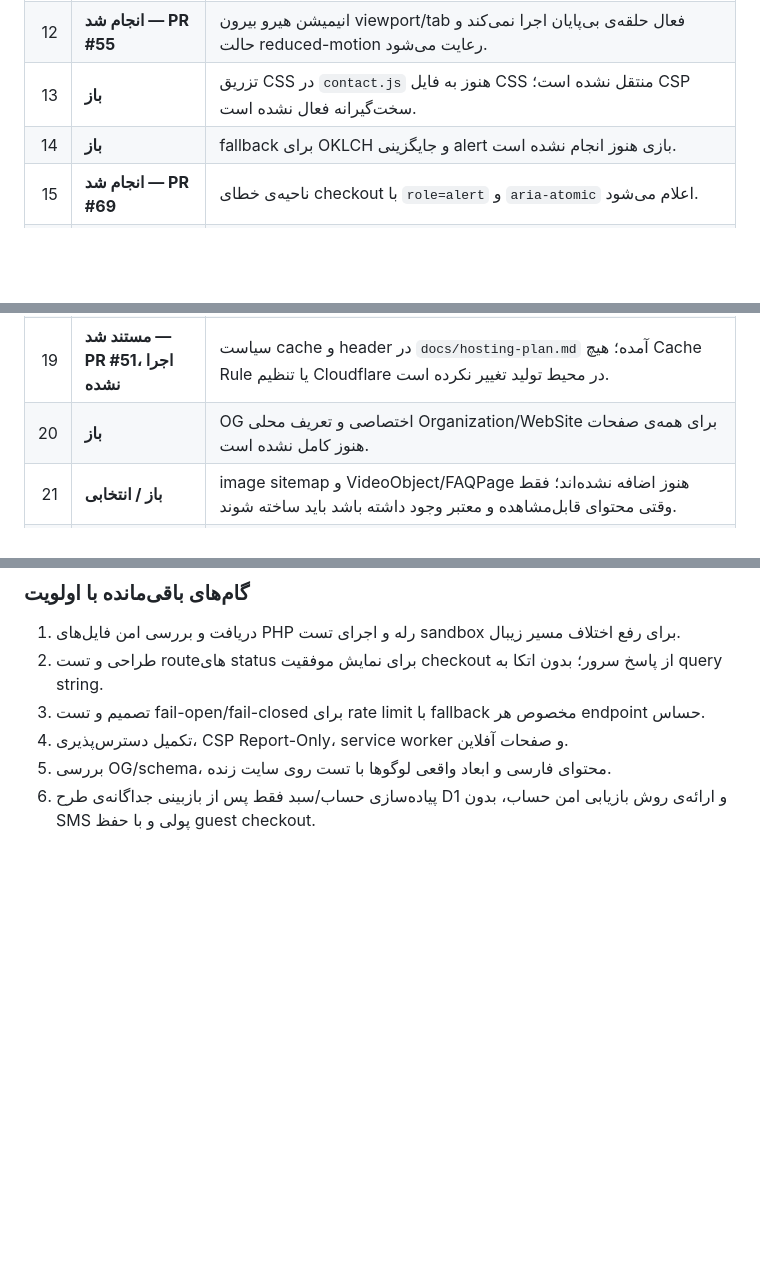
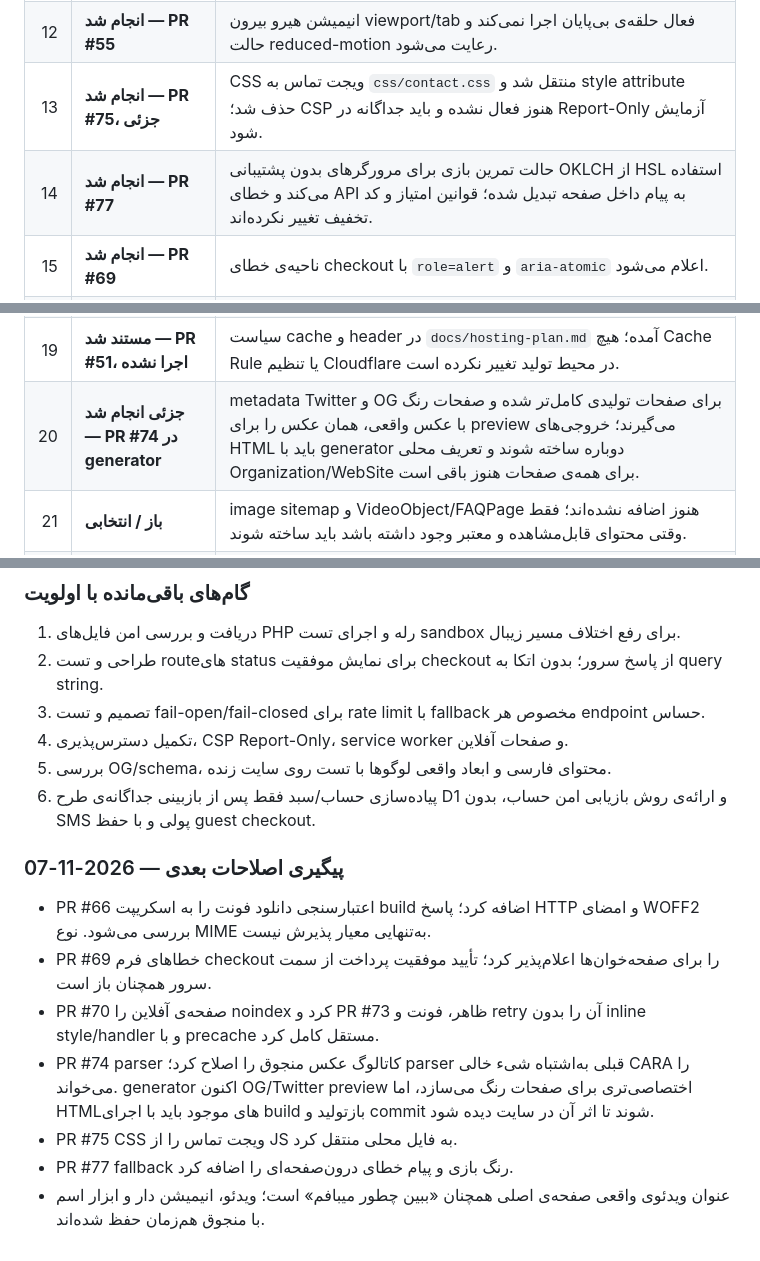
Before and after one commit to caraww/cara, a Markdown page: AUDIT.md, 3 parts joined by grey strips. Rendered like a GitHub page; blank space fills up the shorter version.

Commit message:
docs: update audit status after accessibility and SEO fixes

```diff
--- a/AUDIT.md
+++ b/AUDIT.md
@@ -245,14 +245,14 @@
 | 10 | **انجام شد — PR #56 و #62** | build تصاویر دیگر پوشه‌های خروجی را به‌صورت کامل پاک نمی‌کند؛ فایل‌های ناشناس/قدیمی حفظ می‌شوند و workflow وجود Sharp و خروجی WebP را اجباری می‌کند. |
 | 11 | **انجام شد — PR #66** | پاسخ CSS و فونت از نظر HTTP status و امضای باینری WOFF2 بررسی می‌شود؛ همه‌ی دانلودها پیش از تغییر HTML اعتبارسنجی می‌شوند. |
 | 12 | **انجام شد — PR #55** | انیمیشن هیرو بیرون viewport/tab فعال حلقه‌ی بی‌پایان اجرا نمی‌کند و حالت reduced-motion رعایت می‌شود. |
-| 13 | **باز** | تزریق CSS در `contact.js` هنوز به فایل CSS منتقل نشده است؛ CSP سخت‌گیرانه فعال نشده است. |
-| 14 | **باز** | fallback برای OKLCH و جایگزینی alert بازی هنوز انجام نشده است. |
+| 13 | **انجام شد — PR #75، جزئی** | CSS ویجت تماس به `css/contact.css` منتقل شد و style attribute حذف شد؛ CSP هنوز فعال نشده و باید جداگانه در Report-Only آزمایش شود. |
+| 14 | **انجام شد — PR #77** | حالت تمرین بازی برای مرورگرهای بدون پشتیبانی OKLCH از HSL استفاده می‌کند و خطای API به پیام داخل صفحه تبدیل شده؛ قوانین امتیاز و کد تخفیف تغییر نکرده‌اند. |
 | 15 | **انجام شد — PR #69** | ناحیه‌ی خطای checkout با `role=alert` و `aria-atomic` اعلام می‌شود. |
 | 16 | **باز** | noindex برای صفحه‌ی آفلاین اضافه شد (PR #70)؛ فونت محلی و حذف handler درون‌خطی هنوز باقی است. |
 | 17 | **انجام شد — PR #57** | عنوان صفحات تولیدی کوتاه و یکتا شده و تست سقف طول عنوان اضافه شده است. |
 | 18 | **انجام شد — PR #62، جزئی** | کارت‌های گالری از thumbnailهای WebP و نمایش کامل از WebP بزرگ‌تر استفاده می‌کنند؛ تصاویر اصلی حفظ شده‌اند. AVIF/srcset و اندازه‌گیری Lighthouse زنده هنوز انجام نشده است. |
 | 19 | **مستند شد — PR #51، اجرا نشده** | سیاست cache و header در `docs/hosting-plan.md` آمده؛ هیچ Cache Rule یا تنظیم Cloudflare در محیط تولید تغییر نکرده است. |
-| 20 | **باز** | OG اختصاصی و تعریف محلی Organization/WebSite برای همه‌ی صفحات هنوز کامل نشده است. |
+| 20 | **جزئی انجام شد — PR #74 در generator** | metadata Twitter و OG برای صفحات تولیدی کامل‌تر شده و صفحات رنگ با عکس واقعی، همان عکس را برای preview می‌گیرند؛ خروجی‌های HTML باید با generator دوباره ساخته شوند و تعریف محلی Organization/WebSite برای همه‌ی صفحات هنوز باقی است. |
 | 21 | **باز / انتخابی** | image sitemap و VideoObject/FAQPage هنوز اضافه نشده‌اند؛ فقط وقتی محتوای قابل‌مشاهده و معتبر وجود داشته باشد باید ساخته شوند. |
 | 22 | **جزئی انجام شد — PR #49 و #62** | تست‌های خودکار PR و workflow بهینه‌سازی تصاویر موجودند؛ lint، link-check، palette-sync و Lighthouse خودکار هنوز اضافه نشده‌اند. |
 | 23 | **باز / محتوایی** | پاک‌سازی note/tagها و slugهای ASCII انجام نشده؛ URLهای فعلی عمداً حفظ شده‌اند تا لینک‌های موجود نشکنند. |
@@ -281,3 +281,14 @@
 4. تکمیل دسترس‌پذیری، CSP Report-Only، service worker و صفحات آفلاین.
 5. بررسی OG/schema، محتوای فارسی و ابعاد واقعی لوگوها با تست روی سایت زنده.
 6. پیاده‌سازی حساب/سبد فقط پس از بازبینی جداگانه‌ی طرح D1 و ارائه‌ی روش بازیابی امن حساب، بدون SMS پولی و با حفظ guest checkout.
+
+
+### پیگیری اصلاحات بعدی — 2026-11-07
+
+- PR #66 اعتبارسنجی دانلود فونت را به اسکریپت build اضافه کرد؛ پاسخ HTTP و امضای WOFF2 بررسی می‌شود. نوع MIME به‌تنهایی معیار پذیرش نیست.
+- PR #69 خطاهای فرم checkout را برای صفحه‌خوان‌ها اعلام‌پذیر کرد؛ تأیید موفقیت پرداخت از سمت سرور همچنان باز است.
+- PR #70 صفحه‌ی آفلاین را noindex کرد و PR #73 ظاهر، فونت و retry آن را بدون inline style/handler و با precache مستقل کامل کرد.
+- PR #74 parser کاتالوگ عکس منجوق را اصلاح کرد؛ parser قبلی به‌اشتباه شیء خالی CARA را می‌خواند. generator اکنون OG/Twitter preview اختصاصی‌تری برای صفحات رنگ می‌سازد، اما HTMLهای موجود باید با اجرای build بازتولید و commit شوند تا اثر آن در سایت دیده شود.
+- PR #75 CSS ویجت تماس را از JS به فایل محلی منتقل کرد.
+- PR #77 fallback رنگ بازی و پیام خطای درون‌صفحه‌ای را اضافه کرد.
+- عنوان ویدئوی واقعی صفحه‌ی اصلی همچنان «ببین چطور میبافم» است؛ ویدئو، انیمیشن دار و ابزار اسم با منجوق هم‌زمان حفظ شده‌اند.
```
